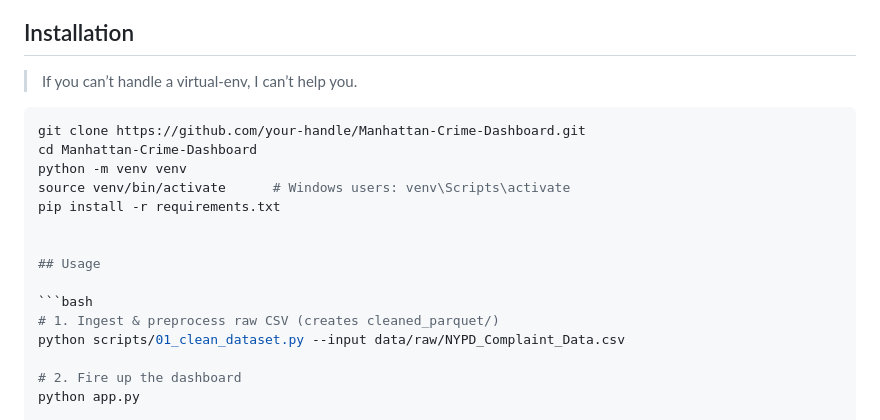
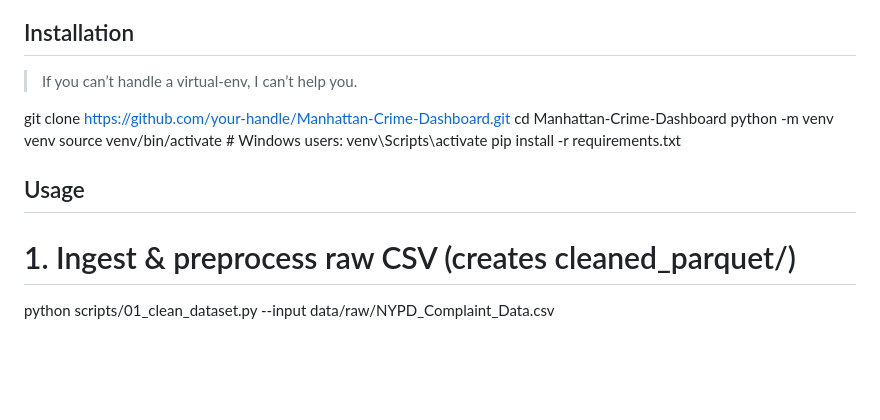
Before and after one commit to Defalt-Meh/New_York, a Markdown page: README.md, the part around the change. GitHub-like rendering; blank space fills up the shorter version.

````diff
--- a/README.md
+++ b/README.md
@@ -51,7 +51,6 @@ Because:
 ## Installation
 > If you can’t handle a virtual-env, I can’t help you.
 
-```bash
 git clone https://github.com/your-handle/Manhattan-Crime-Dashboard.git
 cd Manhattan-Crime-Dashboard
 python -m venv venv
@@ -61,7 +60,6 @@ pip install -r requirements.txt
 
 ## Usage
 
-```bash
 # 1. Ingest & preprocess raw CSV (creates cleaned_parquet/)
 python scripts/01_clean_dataset.py --input data/raw/NYPD_Complaint_Data.csv
 
````
